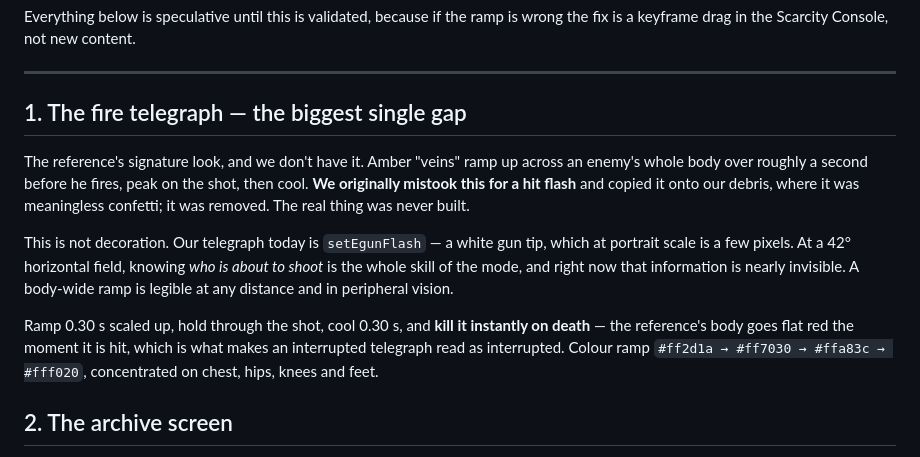
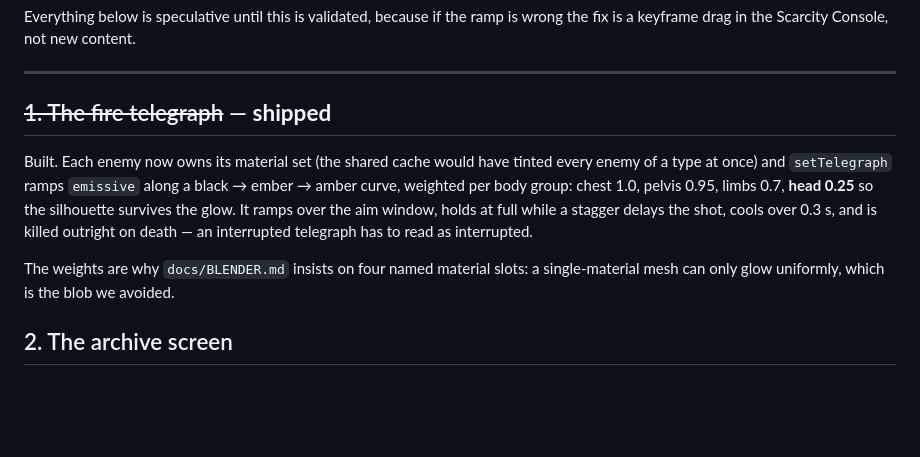
Before and after one commit to onlinestuff4me-sketch/timeshard, a Markdown page: docs/BACKLOG.md, the part around the change. GitHub-like rendering; blank space fills up the shorter version.

```diff
--- a/docs/BACKLOG.md
+++ b/docs/BACKLOG.md
@@ -17,25 +17,18 @@ is wrong the fix is a keyframe drag in the Scarcity Console, not new content.
 
 ---
 
-## 1. The fire telegraph — the biggest single gap
+## ~~1. The fire telegraph~~ — **shipped**
 
-The reference's signature look, and we don't have it. Amber "veins" ramp up
-across an enemy's whole body over roughly a second before he fires, peak on
-the shot, then cool. **We originally mistook this for a hit flash** and
-copied it onto our debris, where it was meaningless confetti; it was removed.
-The real thing was never built.
+Built. Each enemy now owns its material set (the shared cache would have
+tinted every enemy of a type at once) and `setTelegraph` ramps `emissive`
+along a black → ember → amber curve, weighted per body group: chest 1.0,
+pelvis 0.95, limbs 0.7, **head 0.25** so the silhouette survives the glow.
+It ramps over the aim window, holds at full while a stagger delays the shot,
+cools over 0.3 s, and is killed outright on death — an interrupted telegraph
+has to read as interrupted.
 
-This is not decoration. Our telegraph today is `setEgunFlash` — a white gun
-tip, which at portrait scale is a few pixels. At a 42° horizontal field,
-knowing *who is about to shoot* is the whole skill of the mode, and right now
-that information is nearly invisible. A body-wide ramp is legible at any
-distance and in peripheral vision.
-
-Ramp 0.30 s scaled up, hold through the shot, cool 0.30 s, and **kill it
-instantly on death** — the reference's body goes flat red the moment it is
-hit, which is what makes an interrupted telegraph read as interrupted.
-Colour ramp `#ff2d1a → #ff7030 → #ffa83c → #fff020`, concentrated on chest,
-hips, knees and feet.
+The weights are why `docs/BLENDER.md` insists on four named material slots:
+a single-material mesh can only glow uniformly, which is the blob we avoided.
 
 ## 2. The archive screen
 
```
Also changed, not shown: docs/BLENDER.md (added, +175 -0 lines).
